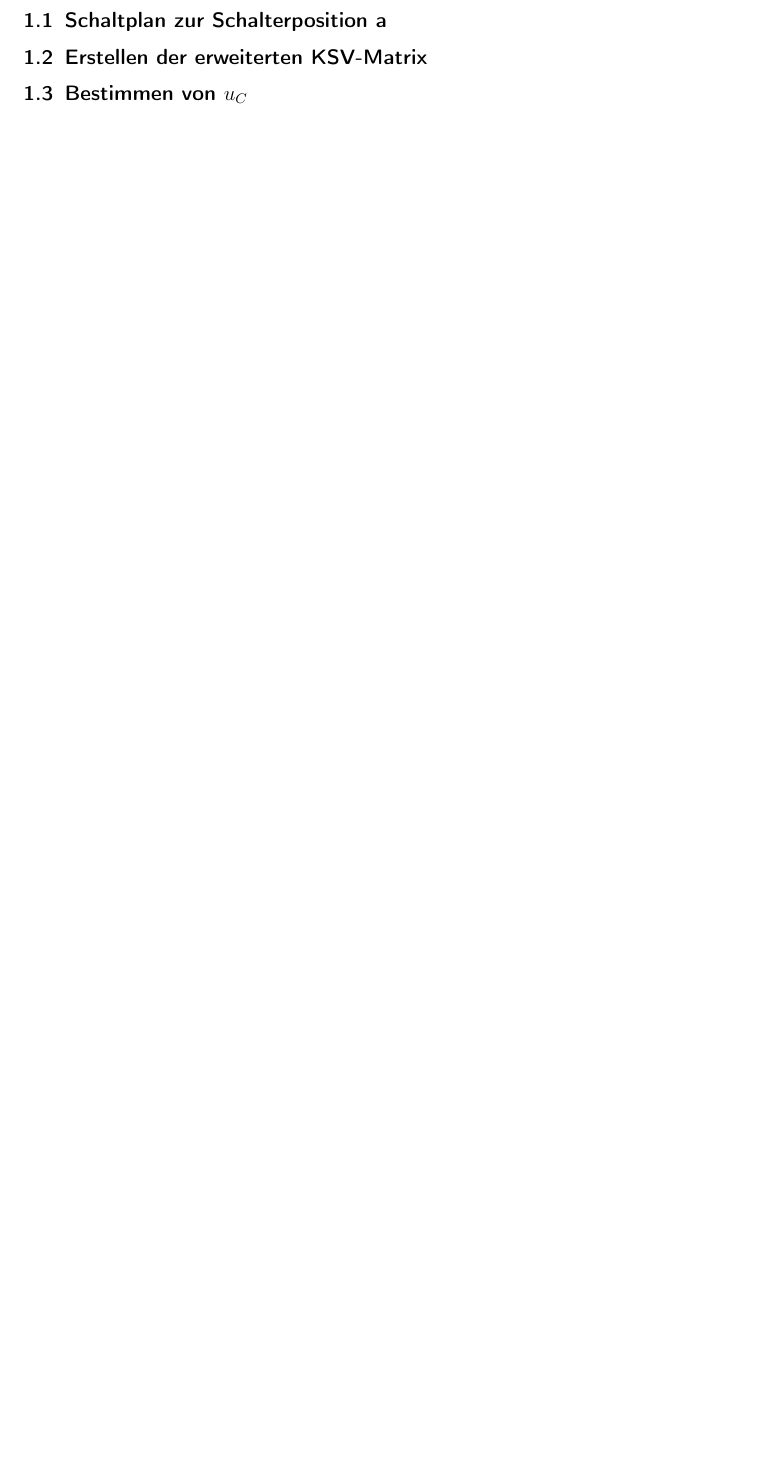
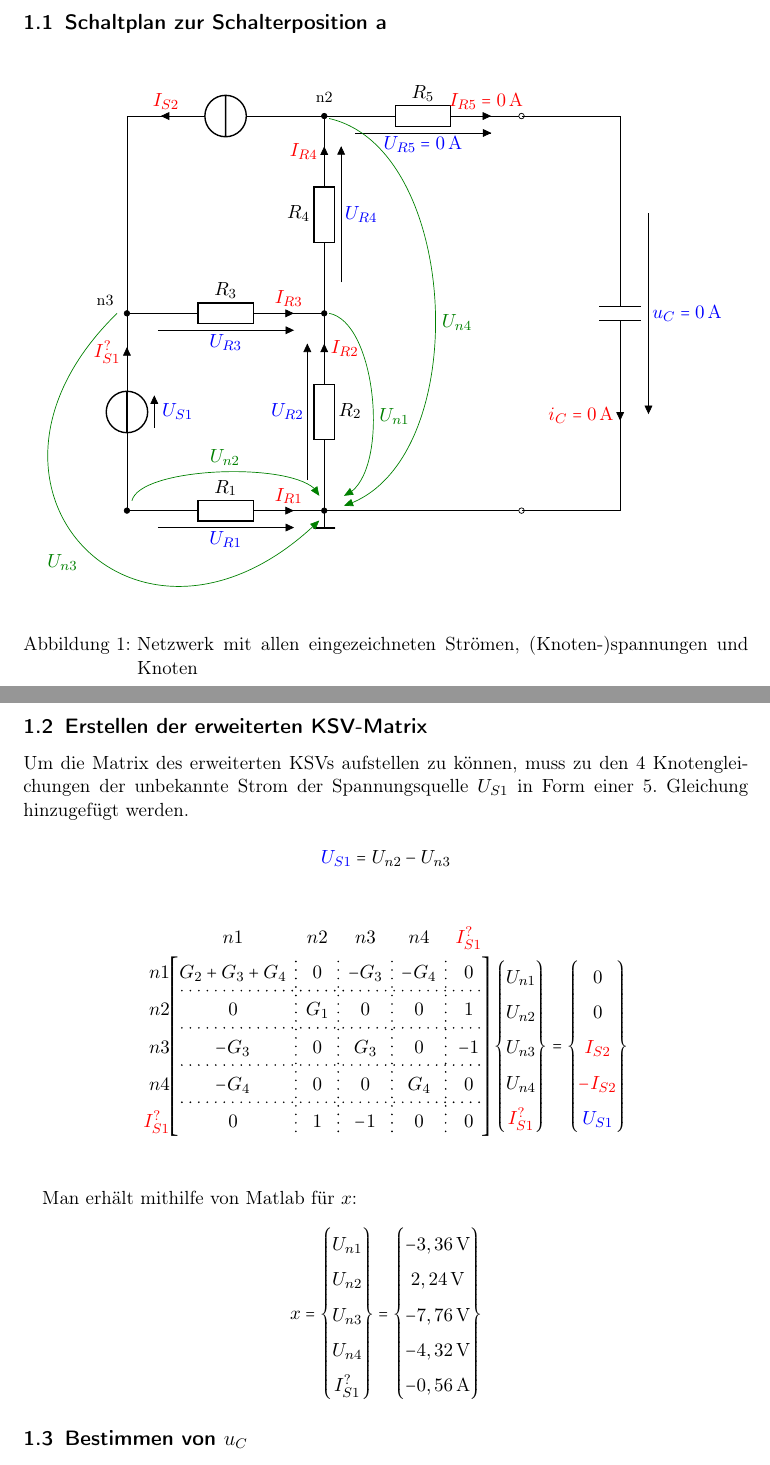
Before and after one commit to MatthiasFottner/Mehrtore, a LaTeX document (UE_3/Latex/GR04_UE_03.tex): part of page 3 of 3 before the commit and two parts of pages 3 and 4 of 5 after it, the two joined at a grey line, cut so that both start at the same text, the shorter picture padded with empty space. Compiled offline with pdfLaTeX.

Commit message:
added changes to latex (schaltplan, matrix, ...)

```diff
--- a/UE_3/Latex/GR04_UE_03.tex
+++ b/UE_3/Latex/GR04_UE_03.tex
@@ -23,6 +23,8 @@
 \usepackage{listings}
 \usepackage{pdfpages}
 \usepackage[straightvoltages, european resistors, american inductors]{circuitikz}
+\usetikzlibrary{arrows.meta}
+\tikzset{FARROW/.style={arrows={-Triangle[angle=45:2.0mm]}}}
 
 
 \definecolor{darkspringgreen}{rgb}{0.09, 0.45, 0.27}    % Farbe für die Kommentare bei Listings
@@ -150,3 +152,37 @@
 \section{Bestimmen des Anfangszustands von $u_C$} % David
 \subsection{Schaltplan zur Schalterposition a}
 
+\begin{figure}[!htb]
+\begin{center}
+	\begin{circuitikz} [european resistors, scale=1]
+		\clip (-2,-5.7) rectangle (12.5, 5);
+
+		\draw(0,0) to [R=$R_3$, v={\color{blue}{$U_{R3}$}}, i={\color{red}{$I_{R3}$}}, *-*] (4,0);
+		\draw(4,0) to [R=$R_4$, v={\color{blue}{$U_{R4}$}}, i={\color{red}{$I_{R4}$}}] (4,4);
+		\draw(4,0) to [R=$R_2$, v<={\color{blue}{$U_{R2}$}}, i<={\color{red}{$I_{R2}$}}] (4,-4);
+
+
+
+		\draw(0,0) node[label={[font=\footnotesize]-190:n3}] {} to (0,4);
+		\draw(0,4) to[isource, i<={\color{red}{$I_{S2}$}}, -*] (4,4) node[label={[font=\footnotesize]90:n2}] {};
+		\draw(4,4) to [R=$R_5$, v={\color{blue}{$U_{R5} = 0\unit{A}$}}, i={\color{red}{$I_{R5} = 0\unit{A}$}}, -o] (8,4);
+		\draw(8,4) to (10,4);
+
+		\draw(0,0) to[vsource, v<={\color{blue}{$U_{S1}$}}, i<={\color{red}{$I_{S1}^?$}}] (0,-4);
+		\draw(0,-4) to [R=$R_1$, v={\color{blue}{$U_{R1}$}}, i={\color{red}{$I_{R1}$}}, *-*] (4,-4) node[rground]{};
+		\draw(4,-4) to [short, -o] (8,-4);
+		\draw(8,-4) to (10,-4);
+		\draw(10,-4) to [C, v<={\color{blue}{$u_{C} = 0\unit{A}$}}, i<={\color{red}{$i_{C} = 0\unit{A}$}}] (10,4);
+
+		\draw[FARROW, green!50!black] (-0.2, 0) to[bend left=-90, looseness=2.2] node[below left]{$U_{n3}$} (3.9,-4.2);
+		\draw[FARROW, green!50!black] (4.1, 3.95) to[bend right=-75, looseness=0.9] node[below right]{$U_{n4}$} (4.4,-3.9);
+		\draw[FARROW, green!50!black] (4.1, 0) to[bend right=-75, looseness=0.7] node[below right]{$U_{n1}$} (4.4,-3.7);
+		\draw[FARROW, green!50!black] (0.1, -3.8) to[bend right=-75, looseness=0.5] node[above]{$U_{n2}$} (3.9,-3.7);
+
+		%\draw [brown] (current bounding box.south west) rectangle (current bounding box.north east);
+		%\draw[gray,step=0.25] (-6,-3) grid (16.5, 11);
+
+
+	\end{circuitikz}
+\end{center}
+\caption{Netzwerk mit allen eingezeichneten Strömen, (Knoten-)spannungen und Knoten}
@@ -153,0 +196,54 @@
+Um die Matrix des erweiterten KSVs aufstellen zu können, muss zu den 4 Knotengleichungen der unbekannte Strom der Spannungsquelle $U_{S1}$ in Form einer 5. Gleichung hinzugefügt werden.
+
+\begin{equation*}
+{\color{blue}{U_{S1}}} = U_{n2}-U_{n3}
+\end{equation*}
+
+\begin{align*}
+\renewcommand{\arraystretch}{1.5}
+\begin{bNiceArray}[first-row, first-col]{c:c:c:c:c}
+& n1 & n2 & n3 & n4 & \color{red}{I_{S1}^?} \\
+n1 & G_2+G_3+G_4 & 0 & -G_3 & -G_4 & 0 \\
+\hdottedline
+n2 & 0 & G_1 & 0 & 0 & 1 \\
+\hdottedline
+n3 & -G_3 & 0 & G_3 & 0 & -1 \\
+\hdottedline
+n4 & -G_4 & 0 & 0 & G_4 & 0 \\
+\hdottedline
+\color{red}{I_{S1}^?} & 0 & 1 & -1 & 0 & 0
+\end{bNiceArray}
+\begin{Bmatrix}
+U_{n1} \\
+U_{n2} \\
+U_{n3} \\
+U_{n4} \\
+\color{red}{I_{S1}^?}
+\end{Bmatrix} =
+\begin{Bmatrix}
+0 \\
+0 \\
+\color{red}{I_{S2}} \\
+\color{red}{-I_{S2}}\\
+\color{blue}{U_{S1}}
+\end{Bmatrix}\\
+\end{align*}
+
+Man erhält mithilfe von Matlab für $x$:
+\begin{equation*}
+\renewcommand{\arraystretch}{1.5}
+x = \begin{Bmatrix}
+U_{n1} \\
+U_{n2} \\
+U_{n3} \\
+U_{n4} \\
+I_{S1}^?
+\end{Bmatrix} =
+\begin{Bmatrix}
+-3,36 \unit{V} \\
+2,24 \unit{V} \\
+-7,76 \unit{V} \\
+-4,32 \unit{V} \\
+-0,56 \unit{A}
+\end{Bmatrix}
+\end{equation*}
```
Also changed, not shown: UE_3/Latex/GR04_UE_03.tex (14 more changed lines).
